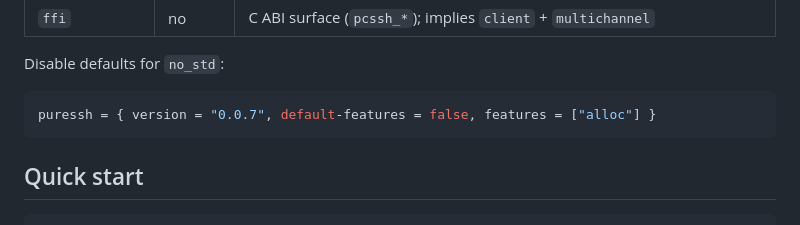
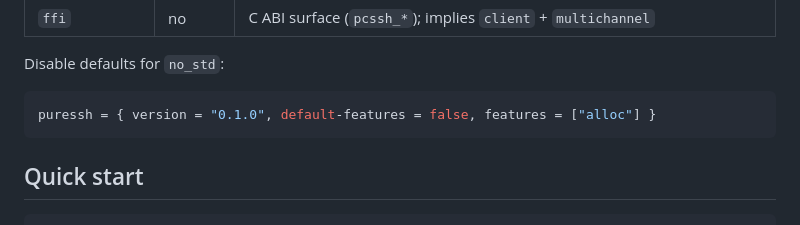
Before and after one commit to KarpelesLab/puressh, a Markdown page: README.md, the part around the change. Drawn GitHub-style.

Commit message:
docs: bump README version pin to 0.1.0
Co-Authored-By: Claude Opus 4.8 (1M context) <noreply@anthropic.com>

````diff
--- a/README.md
+++ b/README.md
@@ -83,7 +83,7 @@ no `unsafe` in the library itself (the optional `ffi` feature is the only place
 Disable defaults for `no_std`:
 
 ```toml
-puressh = { version = "0.0.7", default-features = false, features = ["alloc"] }
+puressh = { version = "0.1.0", default-features = false, features = ["alloc"] }
 ```
 
 ## Quick start
````
